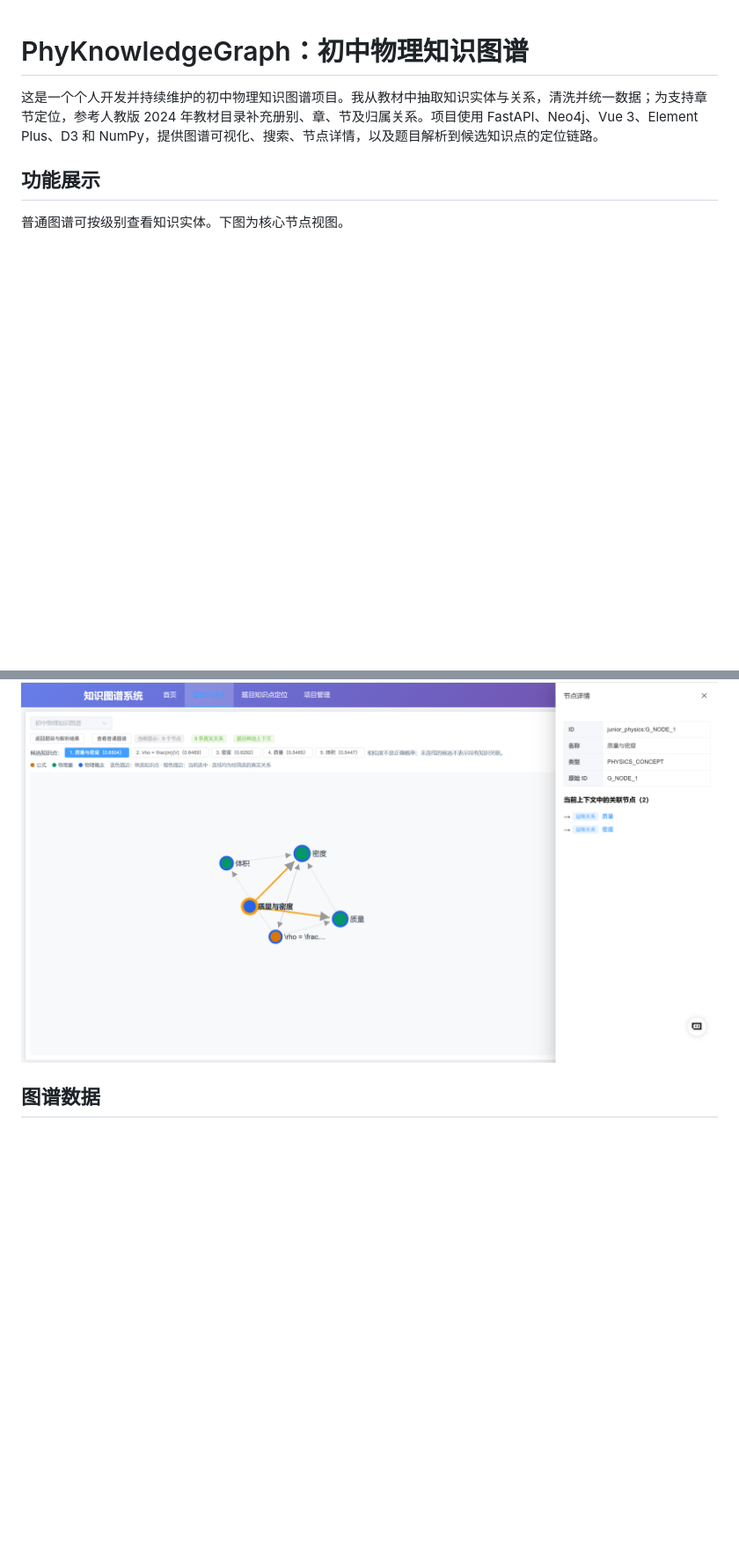
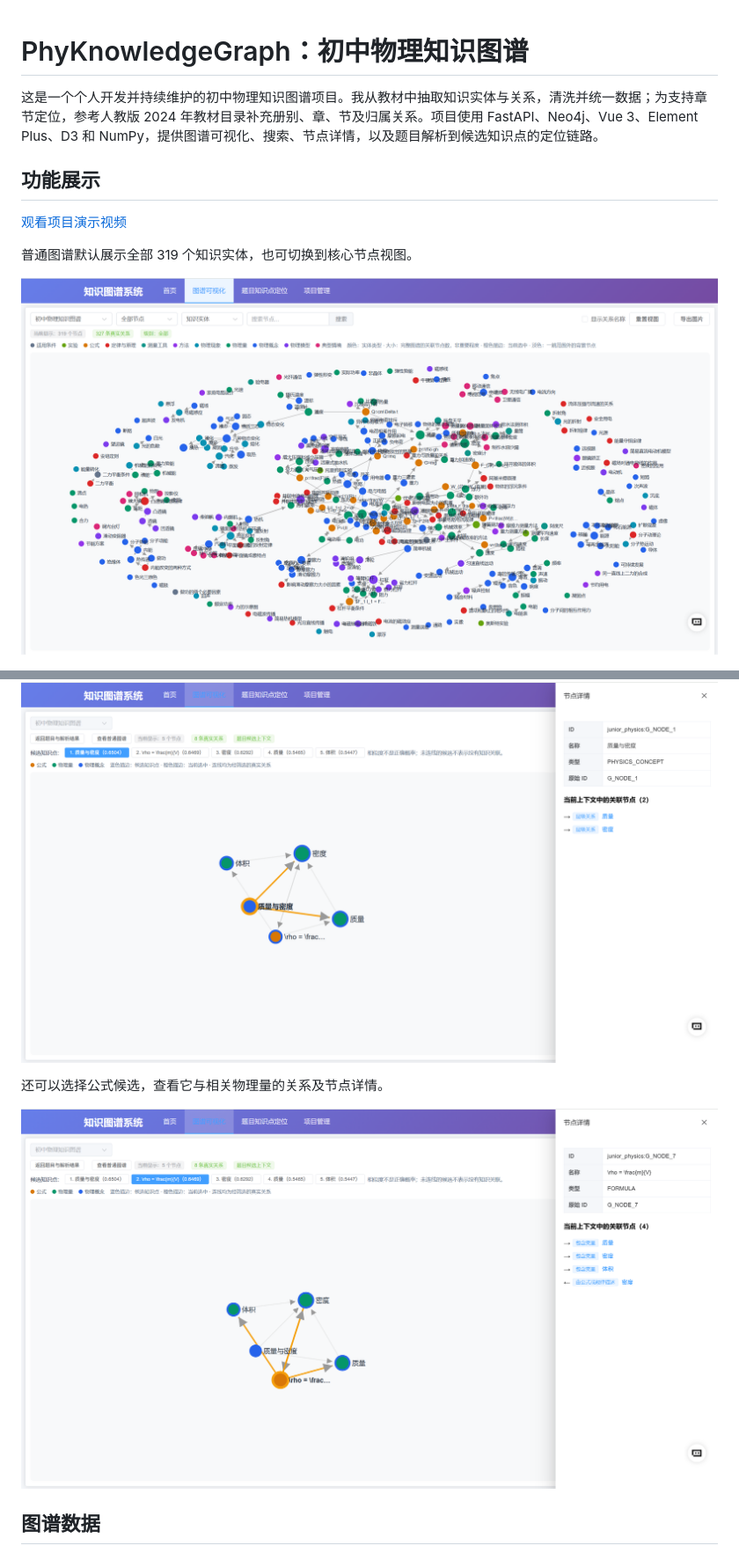
Before and after one commit to J1yyyy/PhyKnowledgeGraph, a Markdown page: README.md, 2 parts joined by grey strips. Shown at 88% size. Rendered like a GitHub page; pictures changed too: docs/images/candidate-formula-detail.png (added), docs/images/graph-all-knowledge.png (added); blank space fills up the shorter version.

Commit message:
更新演示视频

```diff
--- a/README.md
+++ b/README.md
@@ -4,7 +4,11 @@
 
 ## 功能展示
 
-普通图谱可按级别查看知识实体。下图为核心节点视图。
+[观看项目演示视频](docs/videos/phyknowledgegraph-demo.mp4)
+
+普通图谱默认展示全部 319 个知识实体，也可切换到核心节点视图。
+
+![全部知识实体图谱](docs/images/graph-all-knowledge.png)
 
 ![核心知识实体图谱](docs/images/graph-core-knowledge.png)
 
@@ -19,6 +23,10 @@
 选择候选后进入上下文图，可查看全部候选、真实关系和节点详情。图中示例显示 5 个候选、8 条关系。
 
 ![候选上下文图与节点详情](docs/images/candidate-context.png)
+
+还可以选择公式候选，查看它与相关物理量的关系及节点详情。
+
+![公式候选与节点详情](docs/images/candidate-formula-detail.png)
 
 ## 图谱数据
 
```
Also changed, not shown: 1 other file.
